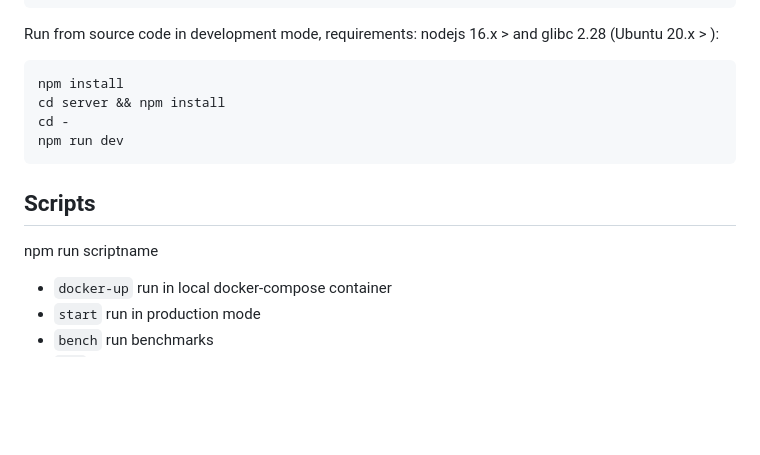
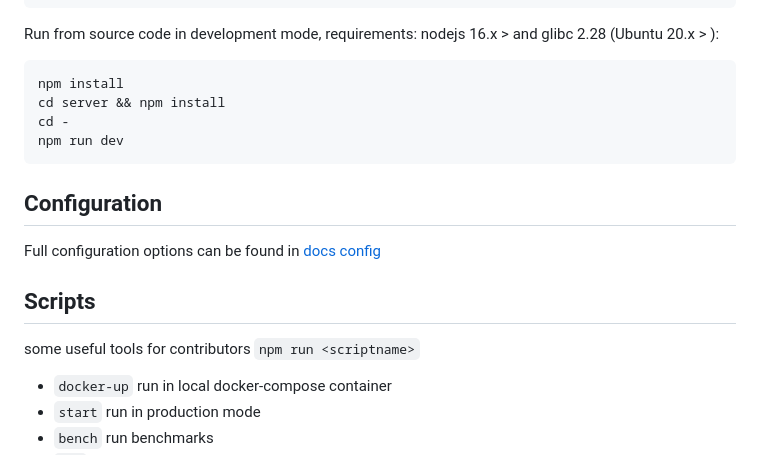
Before and after one commit to opengeo-tech/GeoPicker, a Markdown page: README.md, the part around the change. Drawn GitHub-style; blank space fills up the shorter version.

````diff
--- a/README.md
+++ b/README.md
@@ -51,9 +51,13 @@ cd -
 npm run dev
 ```
 
+## Configuration
+
+Full configuration options can be found in [docs config](./docs/config.md)
+
 ## Scripts
 
-npm run scriptname
+some useful tools for contributors `npm run <scriptname>`
 
 - `docker-up` run in local docker-compose container
 - `start` run in production mode
````
